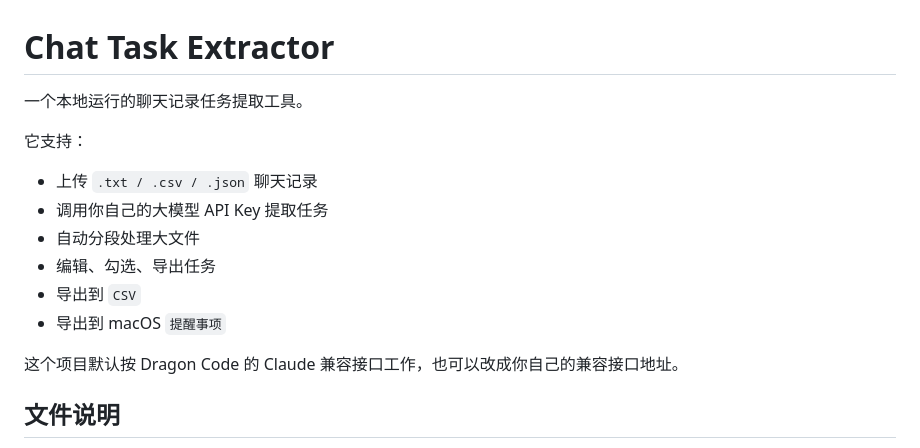
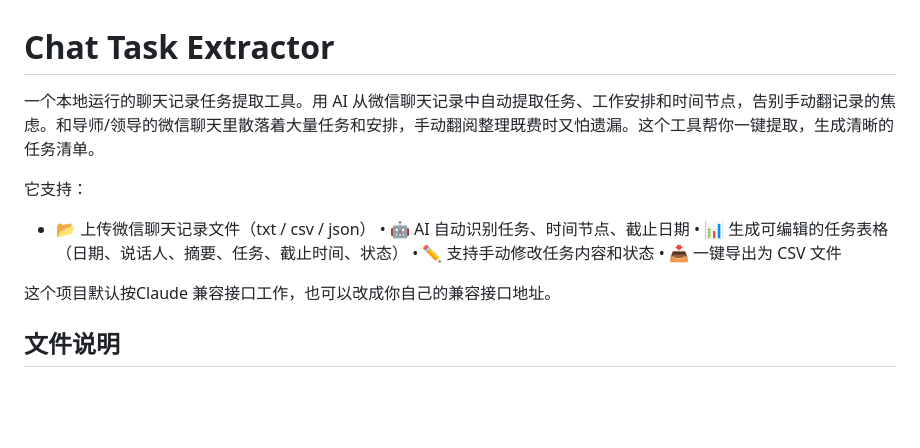
Before and after one commit to strawberryoh/chat-task-extractor, a Markdown page: README.md, the part around the change. Rendered like a GitHub page; blank space fills up the shorter version.

Commit message:
Update README with detailed tool features
Enhanced the README to provide more detailed information about the tool's features and capabilities.

```diff
--- a/README.md
+++ b/README.md
@@ -1,17 +1,16 @@
 # Chat Task Extractor
 
-一个本地运行的聊天记录任务提取工具。
+一个本地运行的聊天记录任务提取工具。用 AI 从微信聊天记录中自动提取任务、工作安排和时间节点，告别手动翻记录的焦虑。和导师/领导的微信聊天里散落着大量任务和安排，手动翻阅整理既费时又怕遗漏。这个工具帮你一键提取，生成清晰的任务清单。
 
 它支持：
 
-- 上传 `.txt / .csv / .json` 聊天记录
-- 调用你自己的大模型 API Key 提取任务
-- 自动分段处理大文件
-- 编辑、勾选、导出任务
-- 导出到 `CSV`
-- 导出到 macOS `提醒事项`
+- 📂 上传微信聊天记录文件（txt / csv / json）
+	•	🤖 AI 自动识别任务、时间节点、截止日期
+	•	📊 生成可编辑的任务表格（日期、说话人、摘要、任务、截止时间、状态）
+	•	✏️ 支持手动修改任务内容和状态
+	•	📥 一键导出为 CSV 文件
 
-这个项目默认按 Dragon Code 的 Claude 兼容接口工作，也可以改成你自己的兼容接口地址。
+这个项目默认按Claude 兼容接口工作，也可以改成你自己的兼容接口地址。
 
 ## 文件说明
 
```
